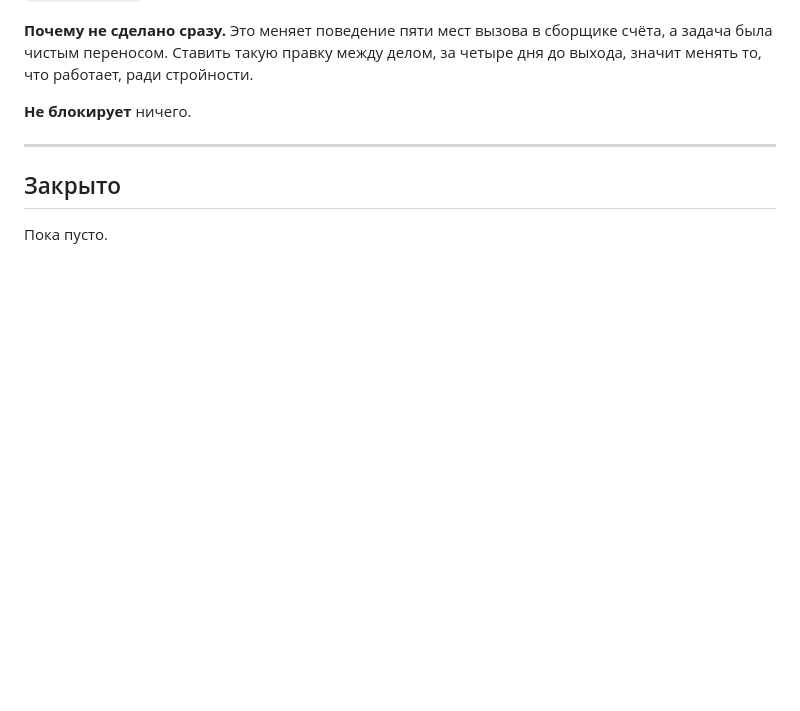
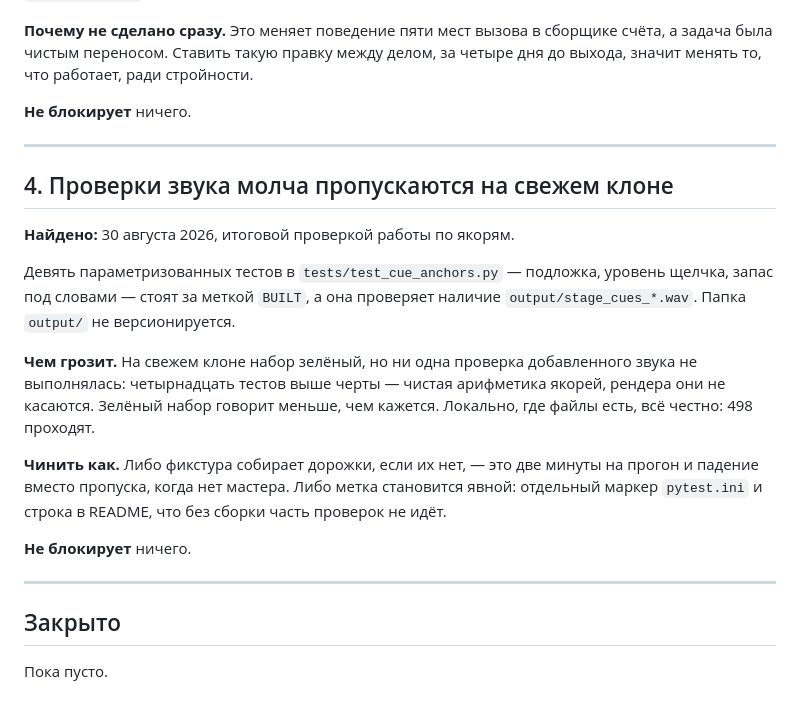
Before and after one commit to RHub1722/cos-lohen-media-v2, a Markdown page: docs/tech-debt.md, the part around the change. Drawn GitHub-style; blank space fills up the shorter version.

Commit message:
долг: проверки звука молча пропускаются без собранных дорожек

```diff
--- a/docs/tech-debt.md
+++ b/docs/tech-debt.md
@@ -122,6 +122,28 @@ README перечисляет оба как рабочие инструмент
 
 ---
 
+## 4. Проверки звука молча пропускаются на свежем клоне
+
+**Найдено:** 30 августа 2026, итоговой проверкой работы по якорям.
+
+Девять параметризованных тестов в `tests/test_cue_anchors.py` — подложка,
+уровень щелчка, запас под словами — стоят за меткой `BUILT`, а она проверяет
+наличие `output/stage_cues_*.wav`. Папка `output/` не версионируется.
+
+**Чем грозит.** На свежем клоне набор зелёный, но ни одна проверка добавленного
+звука не выполнялась: четырнадцать тестов выше черты — чистая арифметика
+якорей, рендера они не касаются. Зелёный набор говорит меньше, чем кажется.
+Локально, где файлы есть, всё честно: 498 проходят.
+
+**Чинить как.** Либо фикстура собирает дорожки, если их нет, — это две минуты
+на прогон и падение вместо пропуска, когда нет мастера. Либо метка становится
+явной: отдельный маркер `pytest.ini` и строка в README, что без сборки часть
+проверок не идёт.
+
+**Не блокирует** ничего.
+
+---
+
 ## Закрыто
 
 Пока пусто.
```
